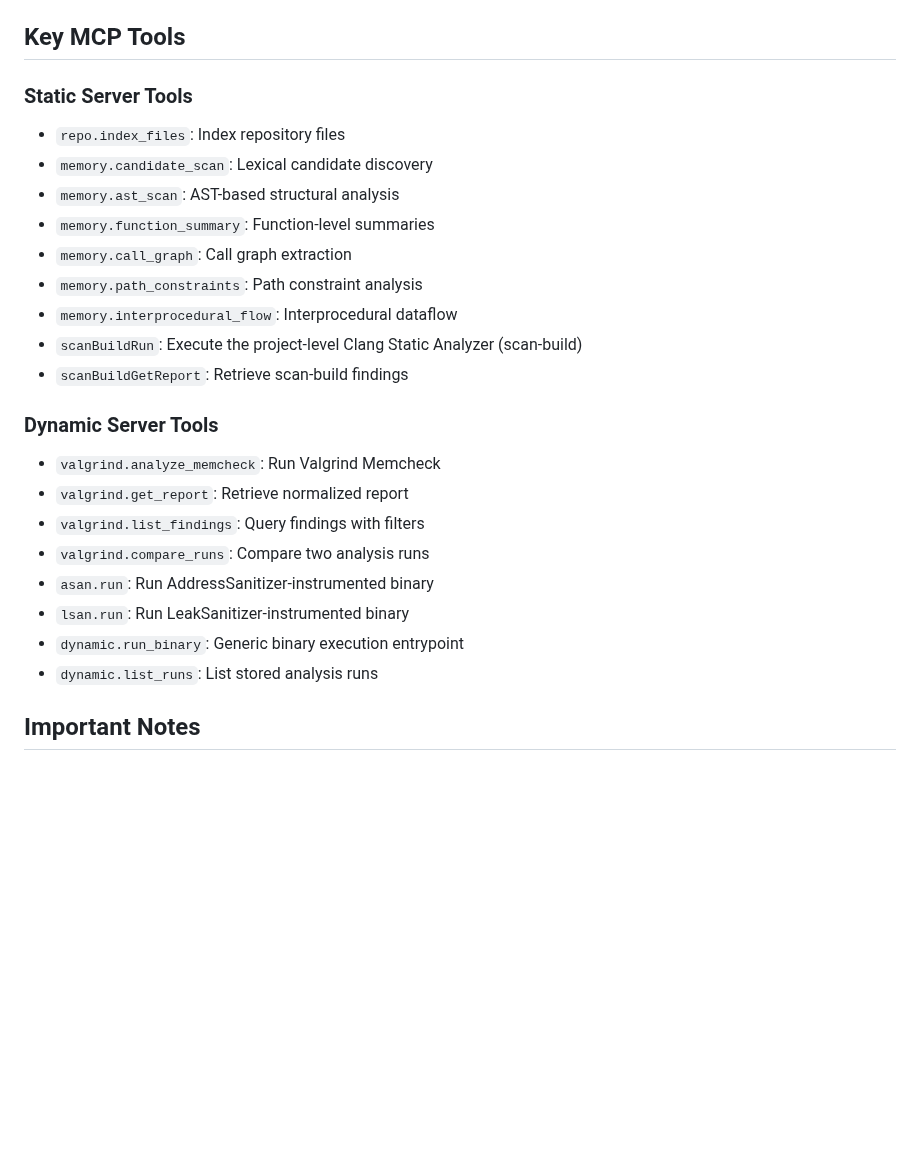
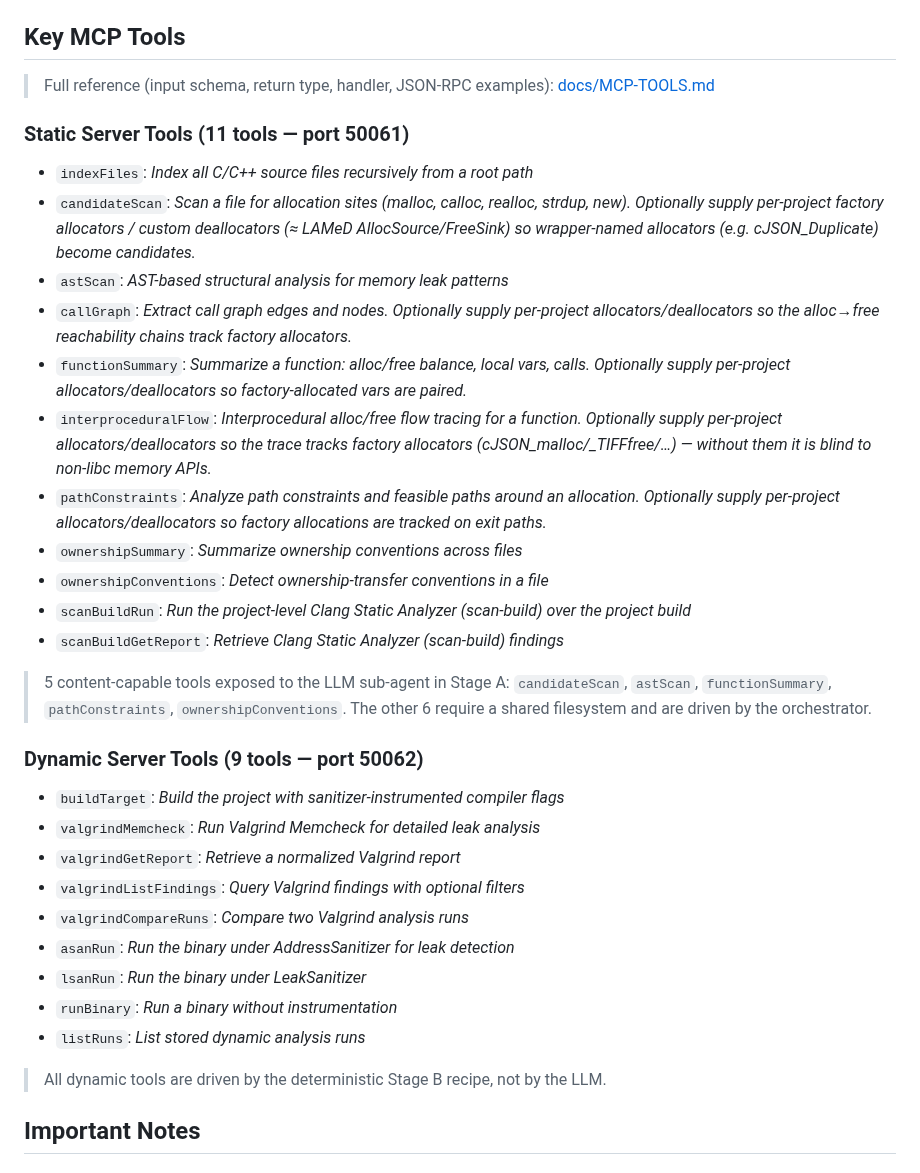
Before and after one commit to ledunguit/cleak, a Markdown page: CLAUDE.md, the part around one of its changes. GitHub-like rendering; blank space fills up the shorter version.

```diff
--- a/CLAUDE.md
+++ b/CLAUDE.md
@@ -148,26 +183,38 @@ All TUI/CLI configuration is persisted in a single JSON file at `~/.config/cleak
 
 ## Key MCP Tools
 
-### Static Server Tools
-- `repo.index_files`: Index repository files
-- `memory.candidate_scan`: Lexical candidate discovery
-- `memory.ast_scan`: AST-based structural analysis
-- `memory.function_summary`: Function-level summaries
-- `memory.call_graph`: Call graph extraction
-- `memory.path_constraints`: Path constraint analysis
-- `memory.interprocedural_flow`: Interprocedural dataflow
-- `scanBuildRun`: Execute the project-level Clang Static Analyzer (scan-build)
-- `scanBuildGetReport`: Retrieve scan-build findings
+> Full reference (input schema, return type, handler, JSON-RPC examples):
+> [docs/MCP-TOOLS.md](docs/MCP-TOOLS.md)
 
-### Dynamic Server Tools
-- `valgrind.analyze_memcheck`: Run Valgrind Memcheck
-- `valgrind.get_report`: Retrieve normalized report
-- `valgrind.list_findings`: Query findings with filters
-- `valgrind.compare_runs`: Compare two analysis runs
-- `asan.run`: Run AddressSanitizer-instrumented binary
-- `lsan.run`: Run LeakSanitizer-instrumented binary
-- `dynamic.run_binary`: Generic binary execution entrypoint
-- `dynamic.list_runs`: List stored analysis runs
+### Static Server Tools (11 tools — port 50061)
+- `indexFiles`: *Index all C/C++ source files recursively from a root path*
+- `candidateScan`: *Scan a file for allocation sites (malloc, calloc, realloc, strdup, new). Optionally supply per-project factory allocators / custom deallocators (≈ LAMeD AllocSource/FreeSink) so wrapper-named allocators (e.g. cJSON_Duplicate) become candidates.*
+- `astScan`: *AST-based structural analysis for memory leak patterns*
+- `callGraph`: *Extract call graph edges and nodes. Optionally supply per-project allocators/deallocators so the alloc→free reachability chains track factory allocators.*
+- `functionSummary`: *Summarize a function: alloc/free balance, local vars, calls. Optionally supply per-project allocators/deallocators so factory-allocated vars are paired.*
+- `interproceduralFlow`: *Interprocedural alloc/free flow tracing for a function. Optionally supply per-project allocators/deallocators so the trace tracks factory allocators (cJSON_malloc/_TIFFfree/…) — without them it is blind to non-libc memory APIs.*
+- `pathConstraints`: *Analyze path constraints and feasible paths around an allocation. Optionally supply per-project allocators/deallocators so factory allocations are tracked on exit paths.*
+- `ownershipSummary`: *Summarize ownership conventions across files*
+- `ownershipConventions`: *Detect ownership-transfer conventions in a file*
+- `scanBuildRun`: *Run the project-level Clang Static Analyzer (scan-build) over the project build*
+- `scanBuildGetReport`: *Retrieve Clang Static Analyzer (scan-build) findings*
+
+> 5 content-capable tools exposed to the LLM sub-agent in Stage A: `candidateScan`,
+> `astScan`, `functionSummary`, `pathConstraints`, `ownershipConventions`.
+> The other 6 require a shared filesystem and are driven by the orchestrator.
+
+### Dynamic Server Tools (9 tools — port 50062)
+- `buildTarget`: *Build the project with sanitizer-instrumented compiler flags*
+- `valgrindMemcheck`: *Run Valgrind Memcheck for detailed leak analysis*
+- `valgrindGetReport`: *Retrieve a normalized Valgrind report*
+- `valgrindListFindings`: *Query Valgrind findings with optional filters*
+- `valgrindCompareRuns`: *Compare two Valgrind analysis runs*
+- `asanRun`: *Run the binary under AddressSanitizer for leak detection*
+- `lsanRun`: *Run the binary under LeakSanitizer*
+- `runBinary`: *Run a binary without instrumentation*
+- `listRuns`: *List stored dynamic analysis runs*
+
+> All dynamic tools are driven by the deterministic Stage B recipe, not by the LLM.
 
 ## Important Notes
 
```
Also changed, not shown: other parts of CLAUDE.md (+39 -4 lines).
